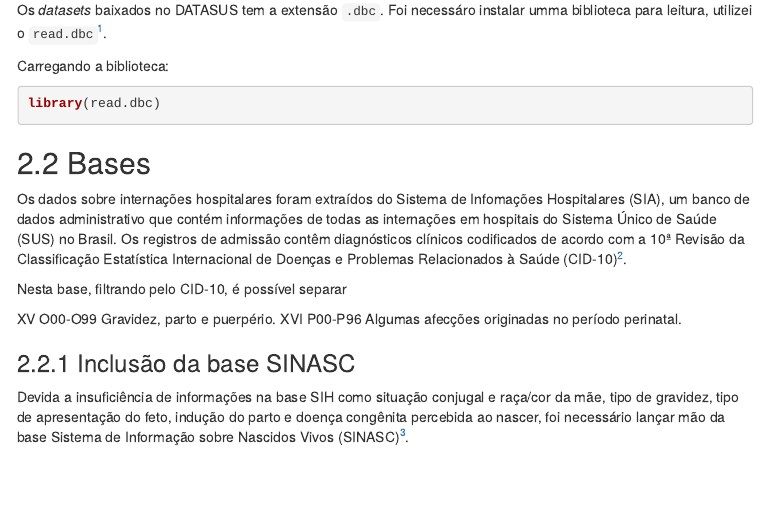
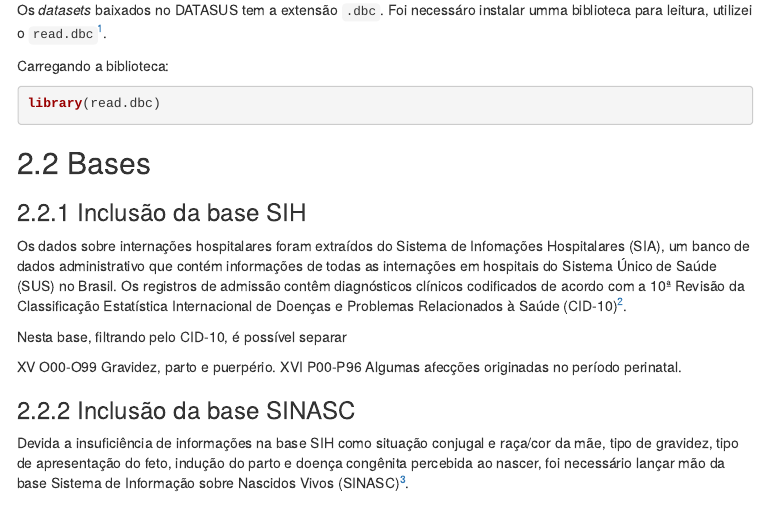
Before and after one commit to jorcuvich/mode_sia, an R Markdown document (arquivos_brutos.Rmd): the page in a window 1100 px wide, from 470 px down. The pictures show the output file arquivos_brutos.html that the author committed with the source, opened offline; menus at the side of the page are left out.

Commit message:
202010131503

```diff
--- a/arquivos_brutos.Rmd
+++ b/arquivos_brutos.Rmd
@@ -37,6 +37,8 @@ library(read.dbc)
 
 ## Bases
 
+### Inclusão da base SIH
+
 Os dados sobre internações hospitalares foram extraídos do Sistema de Infomações Hospitalares (SIA), um banco de dados administrativo que contém informações de todas as internações em hospitais do Sistema Único de Saúde (SUS) no Brasil. Os registros de admissão contêm diagnósticos clínicos codificados de acordo com a 10ª Revisão da Classificação Estatística Internacional de Doenças e Problemas Relacionados à Saúde (CID-10)[^2].
 
 
```
Also changed, not shown: arquivos_brutos.html.
